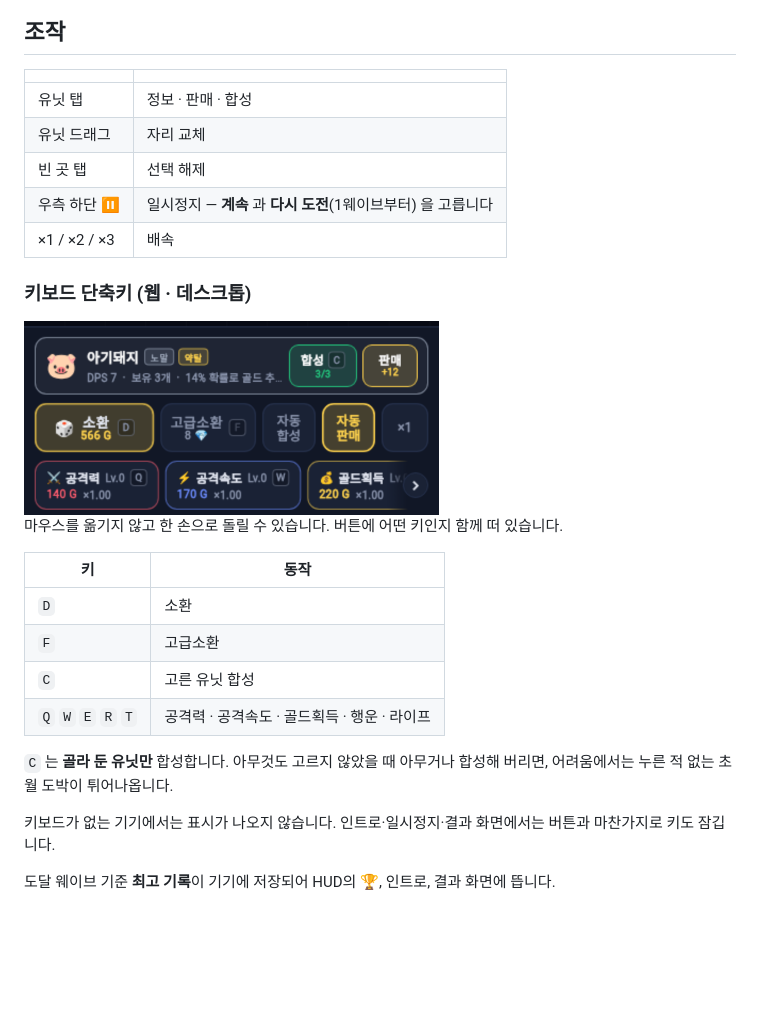
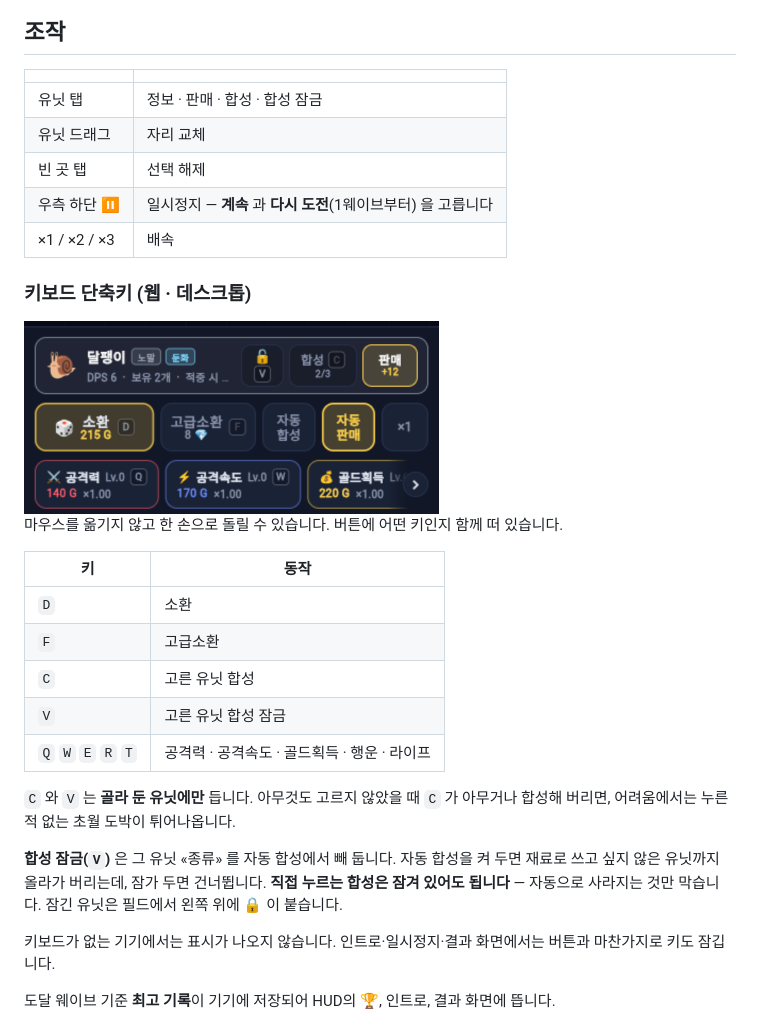
Before and after one commit to ddai-min/ddai_lucky_defense, a Markdown page: README.md, the part around the change. GitHub-like rendering; pictures changed too: docs/images/shortcuts.png; blank space fills up the shorter version.

```diff
--- a/README.md
+++ b/README.md
@@ -90,7 +90,7 @@
 
 | | |
 | --- | --- |
-| 유닛 탭 | 정보 · 판매 · 합성 |
+| 유닛 탭 | 정보 · 판매 · 합성 · 합성 잠금 |
 | 유닛 드래그 | 자리 교체 |
 | 빈 곳 탭 | 선택 해제 |
 | 우측 하단 ⏸ | 일시정지 — **계속** 과 **다시 도전**(1웨이브부터) 을 고릅니다 |
@@ -107,10 +107,16 @@
 | `D` | 소환 |
 | `F` | 고급소환 |
 | `C` | 고른 유닛 합성 |
+| `V` | 고른 유닛 합성 잠금 |
 | `Q` `W` `E` `R` `T` | 공격력 · 공격속도 · 골드획득 · 행운 · 라이프 |
 
-`C` 는 **골라 둔 유닛만** 합성합니다. 아무것도 고르지 않았을 때 아무거나 합성해
-버리면, 어려움에서는 누른 적 없는 초월 도박이 튀어나옵니다.
+`C` 와 `V` 는 **골라 둔 유닛에만** 듭니다. 아무것도 고르지 않았을 때 `C` 가
+아무거나 합성해 버리면, 어려움에서는 누른 적 없는 초월 도박이 튀어나옵니다.
+
+**합성 잠금(`V`)** 은 그 유닛 «종류» 를 자동 합성에서 빼 둡니다. 자동 합성을
+켜 두면 재료로 쓰고 싶지 않은 유닛까지 올라가 버리는데, 잠가 두면 건너뜁니다.
+**직접 누르는 합성은 잠겨 있어도 됩니다** — 자동으로 사라지는 것만 막습니다.
+잠긴 유닛은 필드에서 왼쪽 위에 🔒 이 붙습니다.
 
 키보드가 없는 기기에서는 표시가 나오지 않습니다. 인트로·일시정지·결과 화면에서는
 버튼과 마찬가지로 키도 잠깁니다.
```
Also changed, not shown: docs/architecture.md (+6 -1 lines), 7 other files.
